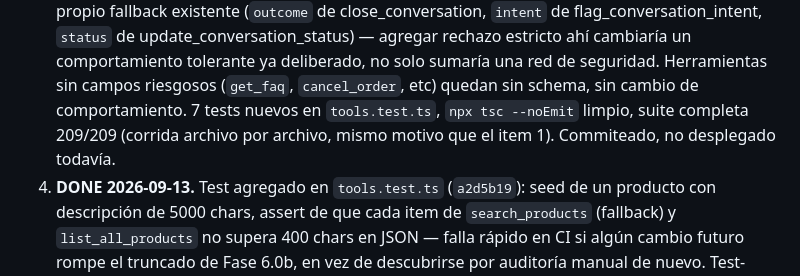
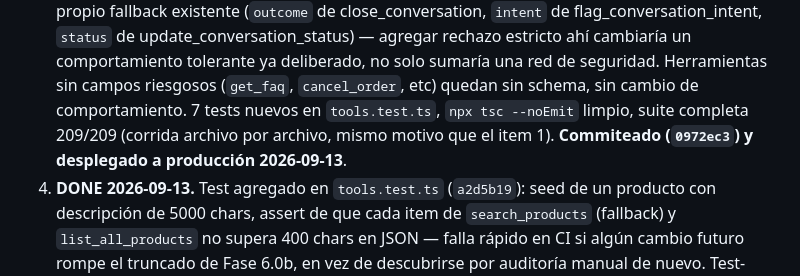
Before and after one commit to koatth60/vendia, a Markdown page: ONIX-RELIABILITY-PLAN.md, the part around the change. Drawn GitHub-style.

Commit message:
Note Track C item 3 deployed in the reliability plan doc
Co-Authored-By: Claude Sonnet 5 <noreply@anthropic.com>

```diff
--- a/ONIX-RELIABILITY-PLAN.md
+++ b/ONIX-RELIABILITY-PLAN.md
@@ -433,8 +433,8 @@ fase real:
    agregar rechazo estricto ahí cambiaría un comportamiento tolerante ya deliberado, no solo sumaría una
    red de seguridad. Herramientas sin campos riesgosos (`get_faq`, `cancel_order`, etc) quedan sin schema,
    sin cambio de comportamiento. 7 tests nuevos en `tools.test.ts`, `npx tsc --noEmit` limpio, suite
-   completa 209/209 (corrida archivo por archivo, mismo motivo que el item 1). Commiteado, no desplegado
-   todavía.
+   completa 209/209 (corrida archivo por archivo, mismo motivo que el item 1). **Commiteado (`0972ec3`) y
+   desplegado a producción 2026-09-13**.
 4. **DONE 2026-09-13.** Test agregado en `tools.test.ts` (`a2d5b19`): seed de un producto con descripción
    de 5000 chars, assert de que cada item de `search_products` (fallback) y `list_all_products` no supera
    400 chars en JSON — falla rápido en CI si algún cambio futuro rompe el truncado de Fase 6.0b, en vez de
```
